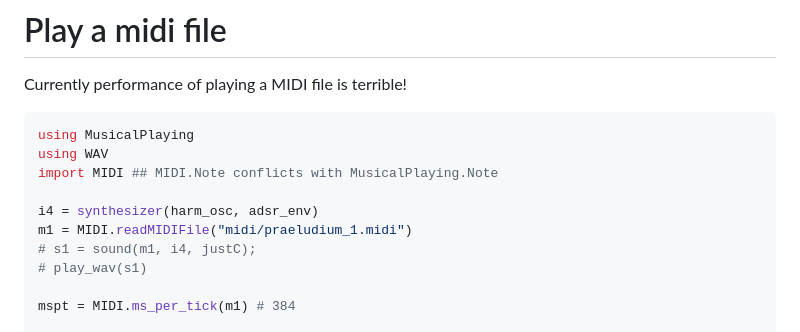
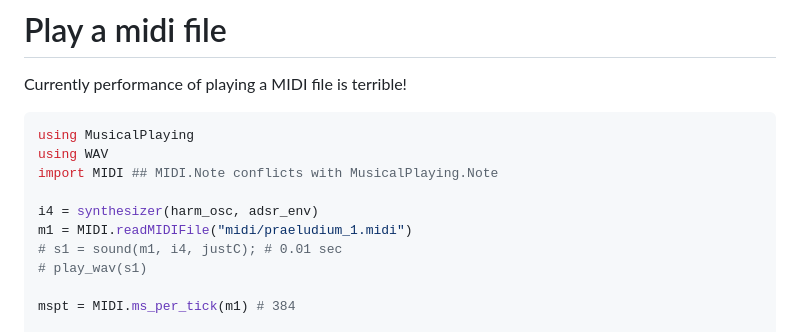
Before and after one commit to tp2750/MusicalPlaying.jl, a Markdown page: docs/src/synthesizers.md, the part around the change. Rendered like a GitHub page.

```diff
--- a/docs/src/synthesizers.md
+++ b/docs/src/synthesizers.md
@@ -113,7 +113,7 @@ import MIDI ## MIDI.Note conflicts with MusicalPlaying.Note
 
 i4 = synthesizer(harm_osc, adsr_env)
 m1 = MIDI.readMIDIFile("midi/praeludium_1.midi")
-# s1 = sound(m1, i4, justC);
+# s1 = sound(m1, i4, justC); # 0.01 sec
 # play_wav(s1)
 
 mspt = MIDI.ms_per_tick(m1) # 384
```
Also changed, not shown: docs/src/index.md (+8 -0 lines).
